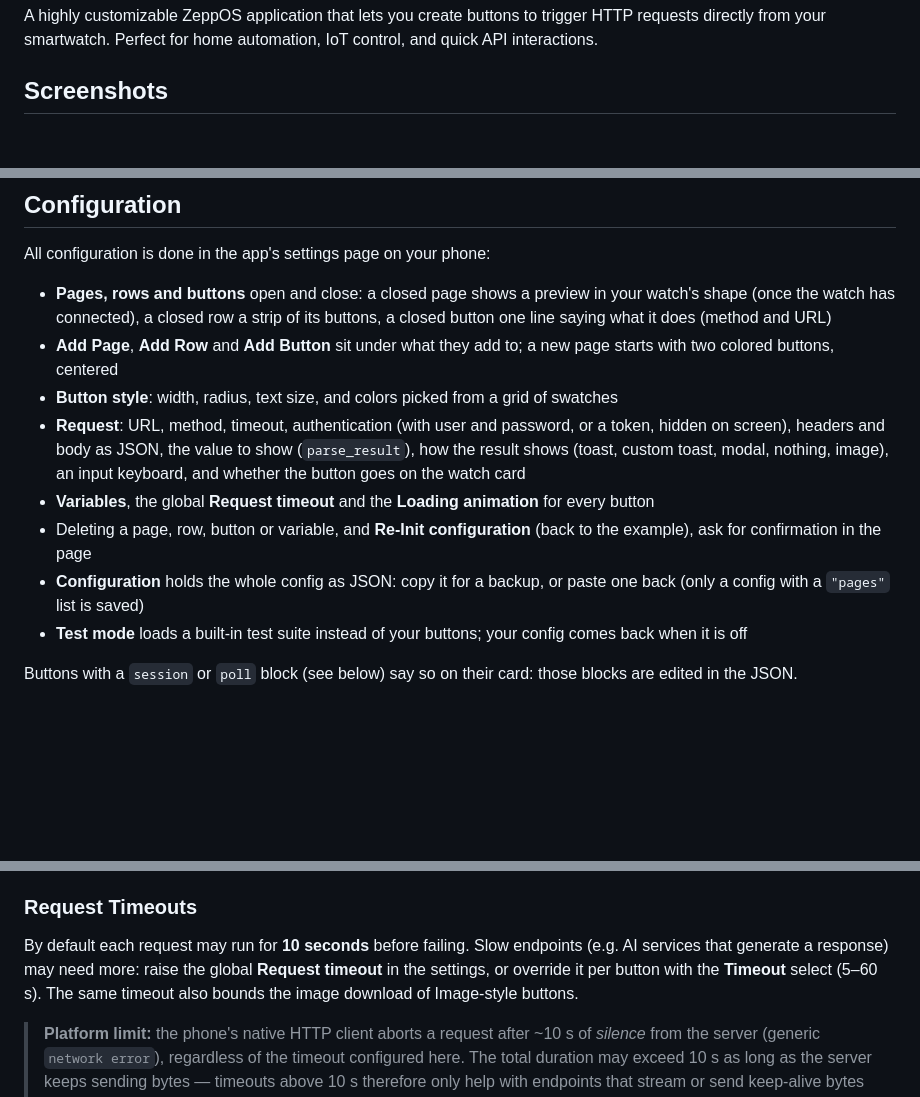
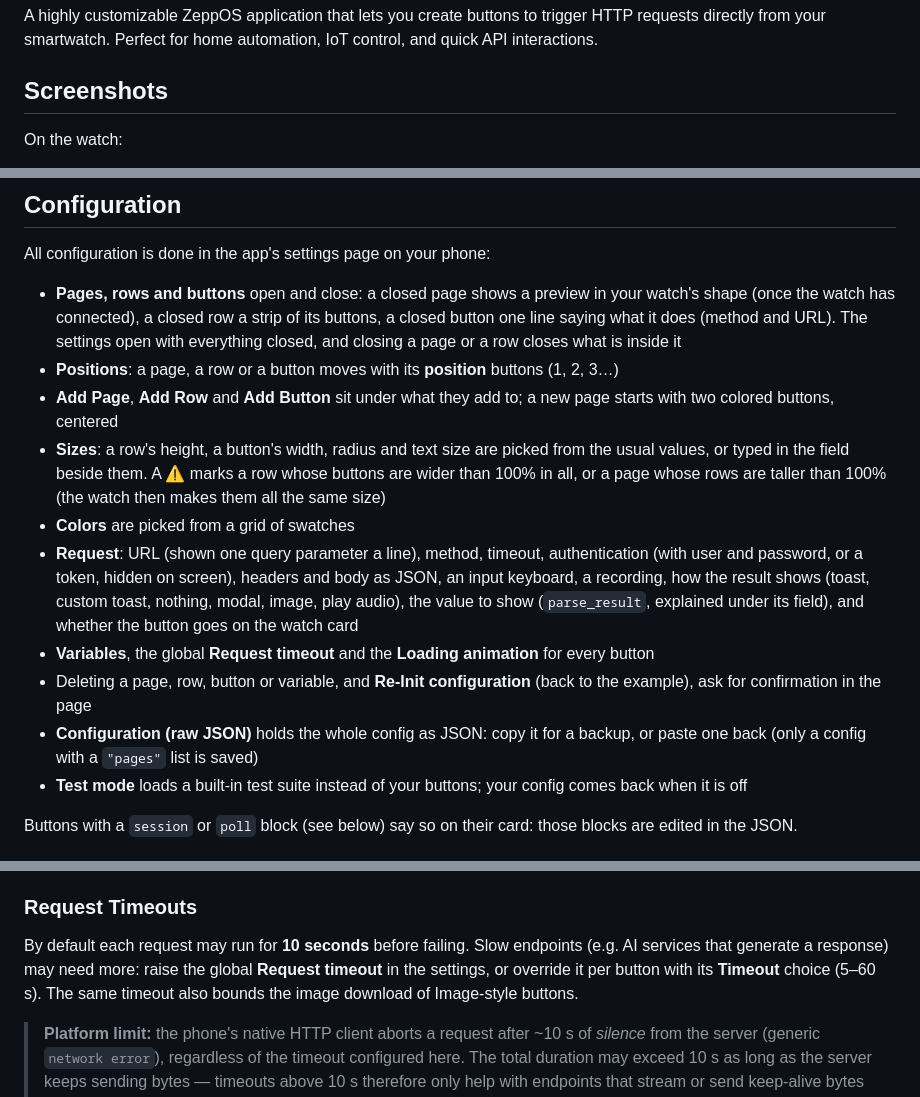
Before and after one commit to giovaboy/ZeppOS-HTTP-Buttons, a Markdown page: README.md, 3 parts joined by grey strips. Drawn GitHub-style; blank space fills up the shorter version.

```diff
--- a/README.md
+++ b/README.md
@@ -4,4 +4,6 @@ A highly customizable ZeppOS application that lets you create buttons to trigger
 
 ## Screenshots
 
+On the watch:
+
 <p align="center">
@@ -46,13 +62,15 @@ A highly customizable ZeppOS application that lets you create buttons to trigger
 
 All configuration is done in the app's settings page on your phone:
 
-- **Pages, rows and buttons** open and close: a closed page shows a preview in your watch's shape (once the watch has connected), a closed row a strip of its buttons, a closed button one line saying what it does (method and URL)
+- **Pages, rows and buttons** open and close: a closed page shows a preview in your watch's shape (once the watch has connected), a closed row a strip of its buttons, a closed button one line saying what it does (method and URL). The settings open with everything closed, and closing a page or a row closes what is inside it
+- **Positions**: a page, a row or a button moves with its **position** buttons (1, 2, 3…)
 - **Add Page**, **Add Row** and **Add Button** sit under what they add to; a new page starts with two colored buttons, centered
-- **Button style**: width, radius, text size, and colors picked from a grid of swatches
-- **Request**: URL, method, timeout, authentication (with user and password, or a token, hidden on screen), headers and body as JSON, the value to show (`parse_result`), how the result shows (toast, custom toast, modal, nothing, image), an input keyboard, and whether the button goes on the watch card
+- **Sizes**: a row's height, a button's width, radius and text size are picked from the usual values, or typed in the field beside them. A ⚠ marks a row whose buttons are wider than 100% in all, or a page whose rows are taller than 100% (the watch then makes them all the same size)
+- **Colors** are picked from a grid of swatches
+- **Request**: URL (shown one query parameter a line), method, timeout, authentication (with user and password, or a token, hidden on screen), headers and body as JSON, an input keyboard, a recording, how the result shows (toast, custom toast, nothing, modal, image, play audio), the value to show (`parse_result`, explained under its field), and whether the button goes on the watch card
 - **Variables**, the global **Request timeout** and the **Loading animation** for every button
 - Deleting a page, row, button or variable, and **Re-Init configuration** (back to the example), ask for confirmation in the page
-- **Configuration** holds the whole config as JSON: copy it for a backup, or paste one back (only a config with a `"pages"` list is saved)
+- **Configuration (raw JSON)** holds the whole config as JSON: copy it for a backup, or paste one back (only a config with a `"pages"` list is saved)
 - **Test mode** loads a built-in test suite instead of your buttons; your config comes back when it is off
 
 Buttons with a `session` or `poll` block (see below) say so on their card: those blocks are edited in the JSON.
@@ -95,7 +113,7 @@ The filter also accepts the JSONPath spelling `[?(@.finish_reason=='stop')]`; qu
 
 ### Request Timeouts
 
-By default each request may run for **10 seconds** before failing. Slow endpoints (e.g. AI services that generate a response) may need more: raise the global **Request timeout** in the settings, or override it per button with the **Timeout** select (5–60 s). The same timeout also bounds the image download of Image-style buttons.
+By default each request may run for **10 seconds** before failing. Slow endpoints (e.g. AI services that generate a response) may need more: raise the global **Request timeout** in the settings, or override it per button with its **Timeout** choice (5–60 s). The same timeout also bounds the image download of Image-style buttons.
 
 > **Platform limit:** the phone's native HTTP client aborts a request after ~10 s of *silence* from the server (generic `network error`), regardless of the timeout configured here. The total duration may exceed 10 s as long as the server keeps sending bytes — timeouts above 10 s therefore only help with endpoints that stream or send keep-alive bytes while working. For servers that stay silent until the full response is ready, use an async pattern instead — see *Async jobs (polling)* below.
 
```
Also changed, not shown: other parts of README.md (+50 -7 lines), screen/settings-button.png (added), screen/settings-page-open.png (added), screen/settings-page.png (added), screen/settings-row.png (added), 1 other file.
